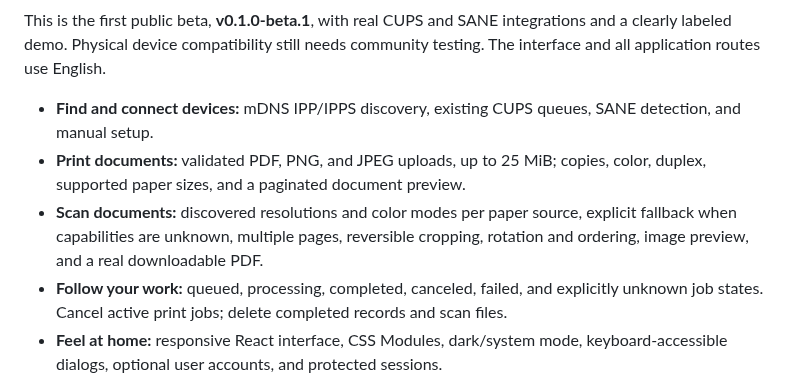
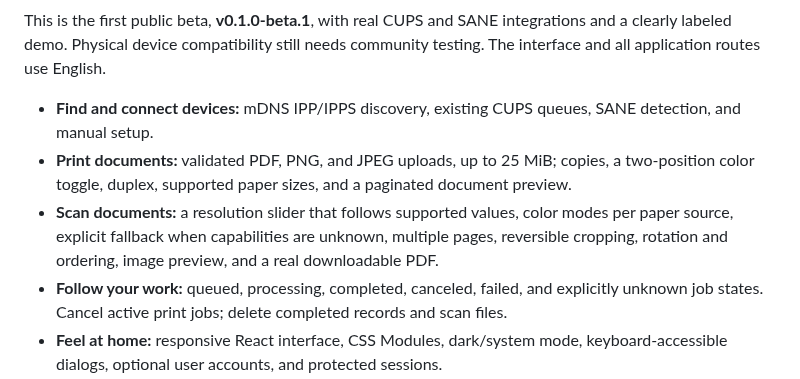
Before and after one commit to Florian-Cullmann/openwebprint, a Markdown page: README.md, the part around the change. Drawn GitHub-style.

Commit message:
feat: add capability-aware scan sliders and color toggles (#51)

```diff
--- a/README.md
+++ b/README.md
@@ -27,8 +27,8 @@ openwebprint puts your printers, scanners, and documents in one browser workspac
 This is the first public beta, **v0.1.0-beta.1**, with real CUPS and SANE integrations and a clearly labeled demo. Physical device compatibility still needs community testing. The interface and all application routes use English.
 
 - **Find and connect devices:** mDNS IPP/IPPS discovery, existing CUPS queues, SANE detection, and manual setup.
-- **Print documents:** validated PDF, PNG, and JPEG uploads, up to 25 MiB; copies, color, duplex, supported paper sizes, and a paginated document preview.
-- **Scan documents:** discovered resolutions and color modes per paper source, explicit fallback when capabilities are unknown, multiple pages, reversible cropping, rotation and ordering, image preview, and a real downloadable PDF.
+- **Print documents:** validated PDF, PNG, and JPEG uploads, up to 25 MiB; copies, a two-position color toggle, duplex, supported paper sizes, and a paginated document preview.
+- **Scan documents:** a resolution slider that follows supported values, color modes per paper source, explicit fallback when capabilities are unknown, multiple pages, reversible cropping, rotation and ordering, image preview, and a real downloadable PDF.
 - **Follow your work:** queued, processing, completed, canceled, failed, and explicitly unknown job states. Cancel active print jobs; delete completed records and scan files.
 - **Feel at home:** responsive React interface, CSS Modules, dark/system mode, keyboard-accessible dialogs, optional user accounts, and protected sessions.
 - **Develop without hardware:** deterministic demo devices including a Brother MFC-L2750DW printer/scanner pair. Demo labels remain visible throughout.
```
Also changed, not shown: docs/hardware.md (+1 -0 lines), docs/images/print-color-controls.png (added), docs/images/scan-controls.png (added), 8 other files.
